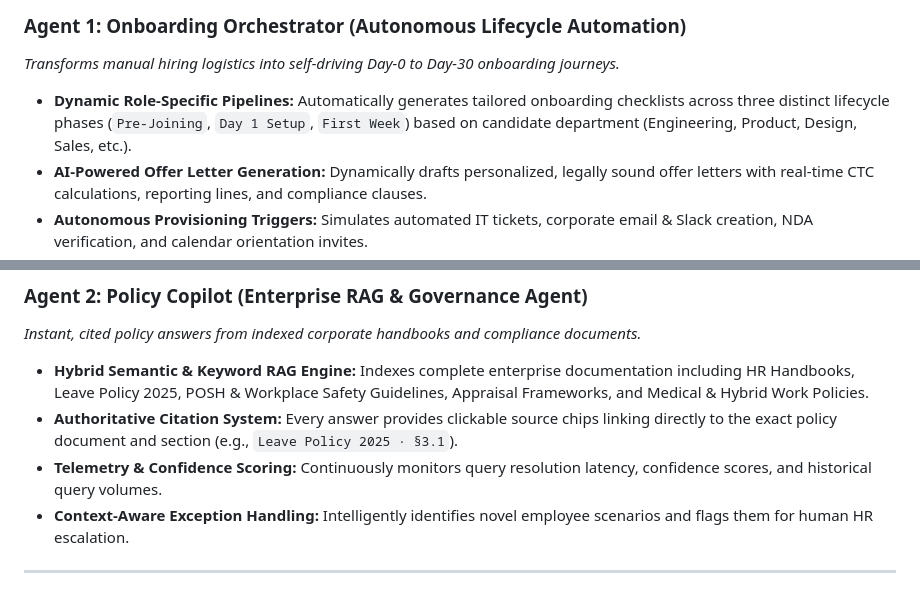
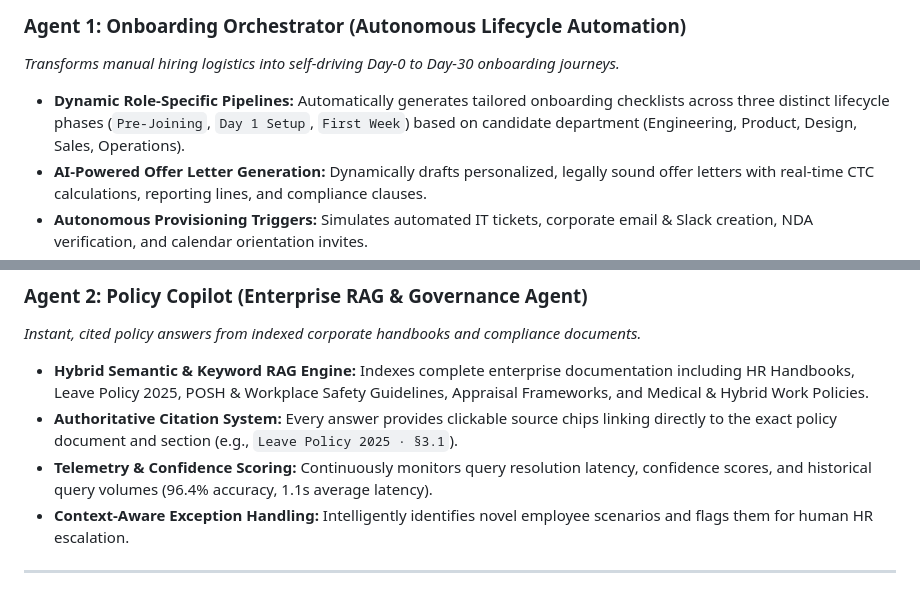
Before and after one commit to Abhi-AIML/NexusHR, a Markdown page: README.md, 2 parts joined by grey strips. GitHub-like rendering.

```diff
--- a/README.md
+++ b/README.md
@@ -49,7 +49,7 @@ NexusHR introduces a modular, multi-agent architecture where autonomous agents m
 ### Agent 1: Onboarding Orchestrator (Autonomous Lifecycle Automation)
 *Transforms manual hiring logistics into self-driving Day-0 to Day-30 onboarding journeys.*
 
-- **Dynamic Role-Specific Pipelines:** Automatically generates tailored onboarding checklists across three distinct lifecycle phases (`Pre-Joining`, `Day 1 Setup`, `First Week`) based on candidate department (Engineering, Product, Design, Sales, etc.).
+- **Dynamic Role-Specific Pipelines:** Automatically generates tailored onboarding checklists across three distinct lifecycle phases (`Pre-Joining`, `Day 1 Setup`, `First Week`) based on candidate department (Engineering, Product, Design, Sales, Operations).
 - **AI-Powered Offer Letter Generation:** Dynamically drafts personalized, legally sound offer letters with real-time CTC calculations, reporting lines, and compliance clauses.
 - **Autonomous Provisioning Triggers:** Simulates automated IT tickets, corporate email & Slack creation, NDA verification, and calendar orientation invites.
 - **Interactive Progress Tracking:** Real-time completion scoring with granular status flags (`Auto` vs `Manual` vs `Completed`).
@@ -61,7 +61,7 @@ NexusHR introduces a modular, multi-agent architecture where autonomous agents m
 
 - **Hybrid Semantic & Keyword RAG Engine:** Indexes complete enterprise documentation including HR Handbooks, Leave Policy 2025, POSH & Workplace Safety Guidelines, Appraisal Frameworks, and Medical & Hybrid Work Policies.
 - **Authoritative Citation System:** Every answer provides clickable source chips linking directly to the exact policy document and section (e.g., `Leave Policy 2025 · §3.1`).
-- **Telemetry & Confidence Scoring:** Continuously monitors query resolution latency, confidence scores, and historical query volumes.
+- **Telemetry & Confidence Scoring:** Continuously monitors query resolution latency, confidence scores, and historical query volumes (96.4% accuracy, 1.1s average latency).
 - **Context-Aware Exception Handling:** Intelligently identifies novel employee scenarios and flags them for human HR escalation.
 
 ---
```
Also changed, not shown: other parts of README.md (+30 -24 lines).
